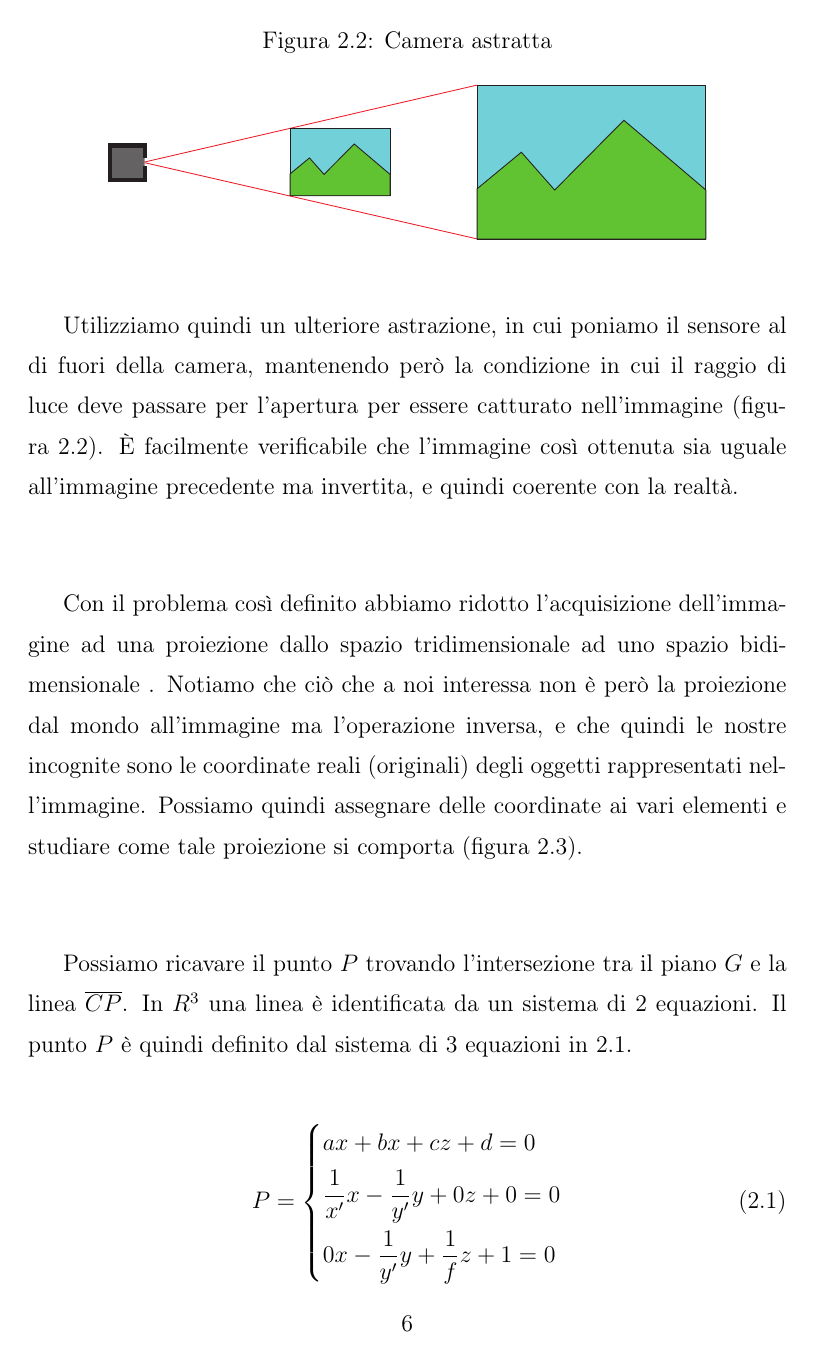
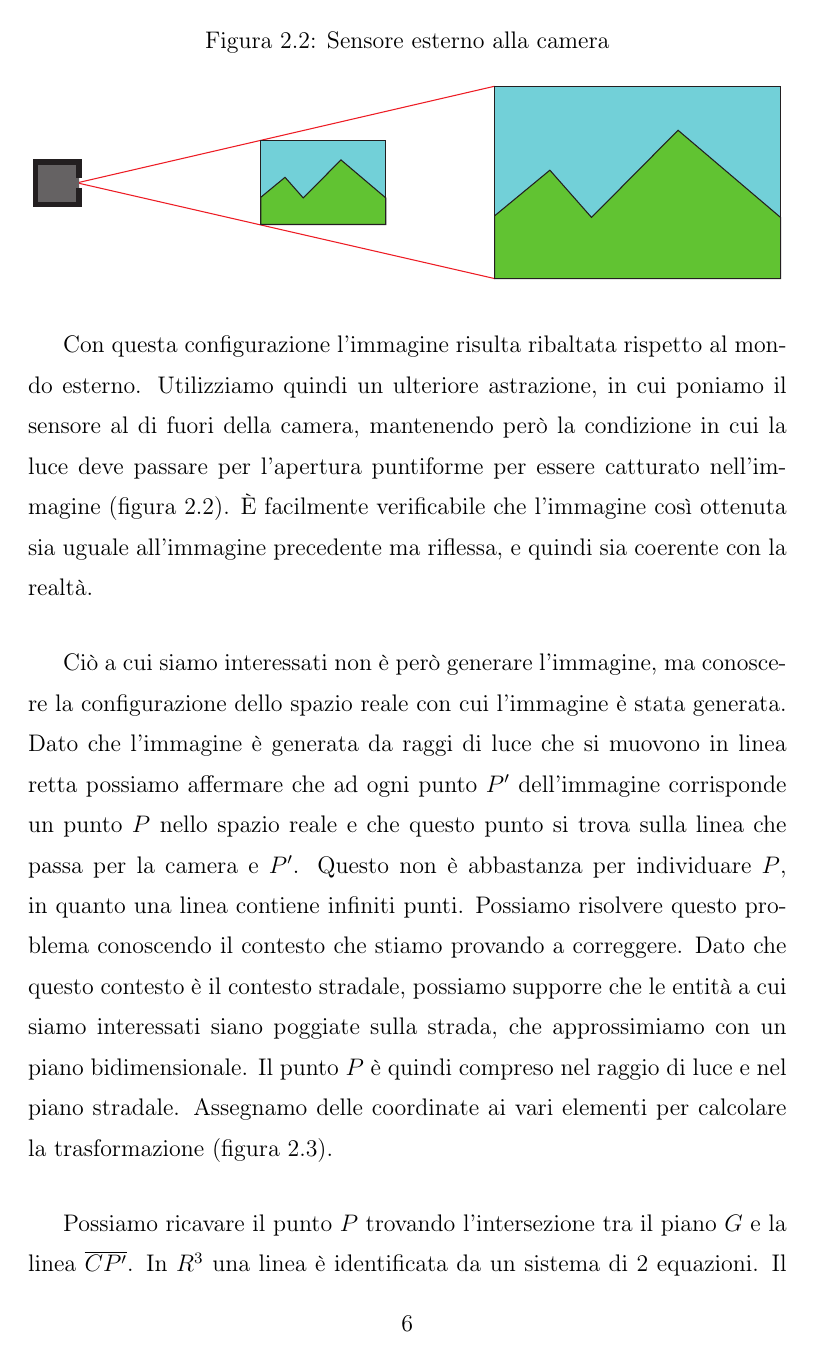
Before and after one commit to nsanso/tesi-triennale, a LaTeX thesis (thesis_main.tex, which reads sections/02_teoria.tex): page 10 of 22. Compiled offline with pdfLaTeX.

Commit message:
teoria done

```diff
--- a/sections/02_teoria.tex
+++ b/sections/02_teoria.tex
@@ -18,17 +19,20 @@ Con tale configurazione in ogni punto del sensore cade uno e un solo raggio di l
-Utilizziamo quindi un ulteriore astrazione, in cui poniamo il sensore al di fuori della camera, mantenendo però la condizione in cui il raggio di luce deve passare per l'apertura per essere catturato nell'immagine (figura \ref{fig:camera model}).
-È facilmente verificabile che l'immagine così ottenuta sia uguale all'immagine precedente ma invertita, e quindi coerente con la realtà.
-%delete next line
+Con questa configurazione l'immagine risulta ribaltata rispetto al mondo esterno.
+Utilizziamo quindi un ulteriore astrazione, in cui poniamo il sensore al di fuori della camera, mantenendo però la condizione in cui la luce deve passare per l'apertura puntiforme per essere catturato nell'immagine (figura \ref{fig:camera model}).
+È facilmente verificabile che l'immagine così ottenuta sia uguale all'immagine precedente ma riflessa, e quindi sia coerente con la realtà.
 \begin{figure}
-    \caption{Camera astratta}
+    \caption{Sensore esterno alla camera}
     \label{fig:camera model}
     \centering
-    \includegraphics[width=.8\textwidth]{images/camera astratta.pdf}
+    \includegraphics[width=\textwidth]{images/camera astratta.pdf}
 \end{figure}
 
-%rivedere tutto il paragrafo
-Con il problema così definito abbiamo ridotto l'acquisizione dell'immagine ad una proiezione dallo spazio tridimensionale ad uno spazio bidimensionale .
-Notiamo che ciò che a noi interessa non è però la proiezione dal mondo all'immagine ma l'operazione inversa, e che quindi le nostre incognite sono le coordinate reali (originali) degli oggetti rappresentati nell'immagine.
-Possiamo quindi assegnare delle coordinate ai vari elementi e studiare come tale proiezione si comporta (figura \ref{fig:camera coords}).
+Ciò a cui siamo interessati non è però generare l'immagine, ma conoscere la configurazione dello spazio reale con cui l'immagine è stata generata.
+Dato che l'immagine è generata da raggi di luce che si muovono in linea retta possiamo affermare che ad ogni punto $P'$ dell'immagine corrisponde un punto $P$ nello spazio reale e che questo punto si trova sulla linea che passa per la camera e $P'$.
+Questo non è abbastanza per individuare $P$, in quanto una linea contiene infiniti punti.
+Possiamo risolvere questo problema conoscendo il contesto che stiamo provando a correggere.
+Dato che questo contesto è il contesto stradale, possiamo supporre che le entità a cui siamo interessati siano poggiate sulla strada, che approssimiamo con un piano bidimensionale.
+Il punto $P$ è quindi compreso nel raggio di luce e nel piano stradale.
+Assegnamo delle coordinate ai vari elementi per calcolare la trasformazione (figura \ref{fig:camera coords}).
 \begin{figure}
     \caption{Modello con coordinate}
     \label{fig:camera coords}
@@ -37,6 +41,6 @@ Possiamo quindi assegnare delle coordinate ai vari elementi e studiare come tale
 \end{figure}
 
-Possiamo ricavare il punto $P$ trovando l'intersezione tra il piano $G$ e la linea $\overline{CP}$.
+Possiamo ricavare il punto $P$ trovando l'intersezione tra il piano $G$ e la linea $\overline{CP'}$.
 In $R^3$ una linea è identificata da un sistema di 2 equazioni.
 Il punto $P$ è quindi definito dal sistema di 3 equazioni in \ref{eq:system}.
 \begin{equation}
```
Also changed, not shown: sections/02_teoria.tex (25 more changed lines).
